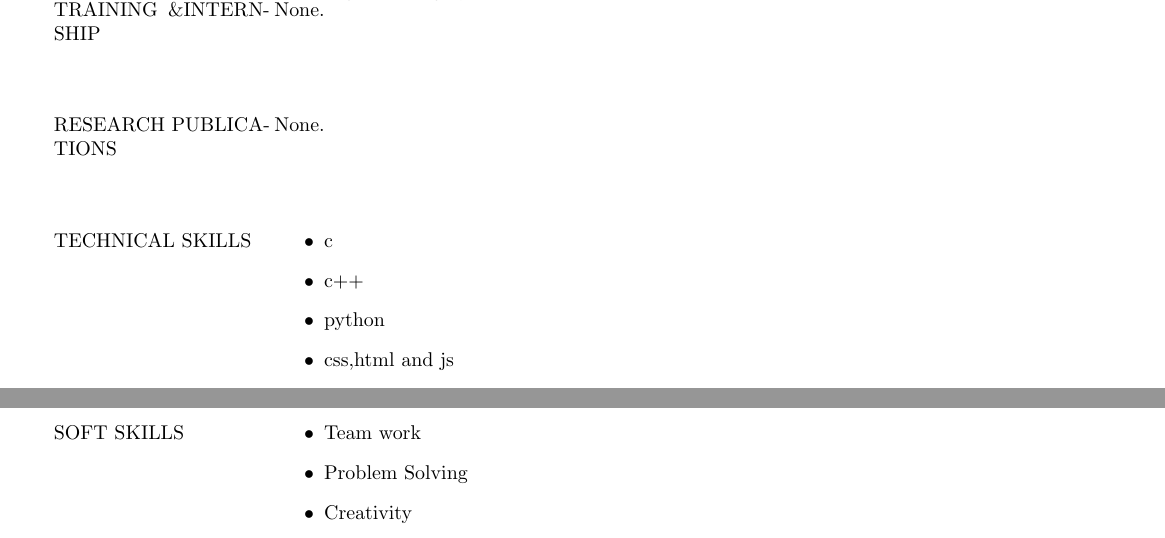
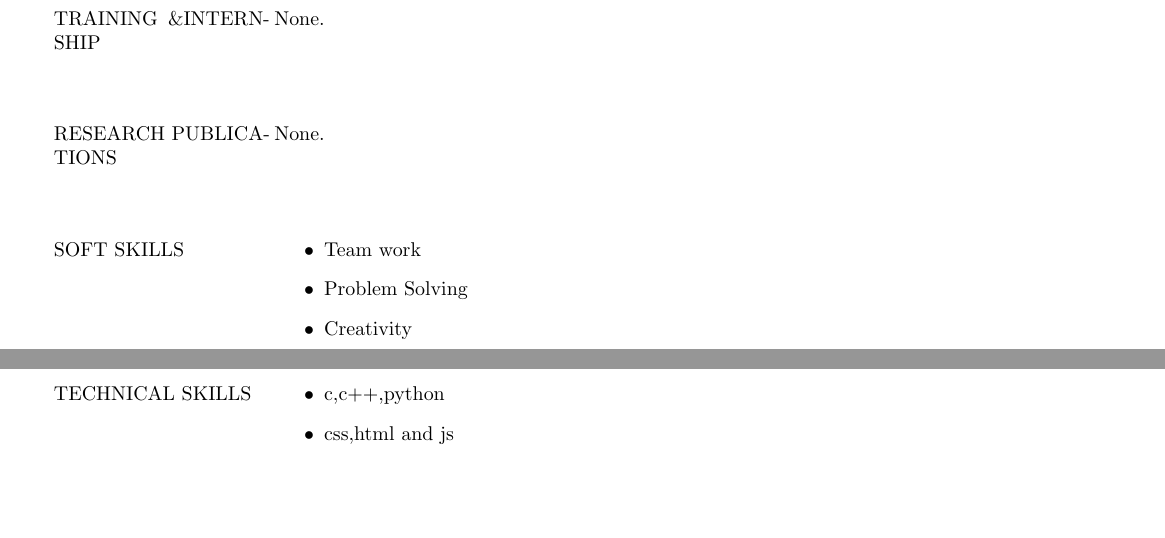
Before and after one commit to amith-shetty/AmithAShetty_Resume, a LaTeX CV (resume.tex): two parts of pages 1 and 2 of 2, joined at a grey line, cut so that both start at the same text, the shorter picture padded with empty space. Compiled offline with pdfLaTeX.

Commit message:
spacing issue resolved

```diff
--- a/resume.tex
+++ b/resume.tex
@@ -116,15 +116,28 @@ B.E(ECE) & BMSCE & VTU & 2020 & 8.98 CGPA \%  \\
 
 
 
-	\begin{minipage}[t][4cm][t]{0.2\textwidth}
-		TECHNICAL SKILLS
+		\begin{minipage}[t][4cm][t]{0.2\textwidth}
+		SOFT SKILLS
 
 	\end{minipage}
 	\begin{minipage}[t][4cm][t]{0.8\textwidth}
 		\begin{itemize}
-			\item c
-			\item c++
-			\item python
+			\item Team work
+			\item Problem Solving
+			\item Creativity
+		\end{itemize}
+
+	\end{minipage}
+
+
+
+	\begin{minipage}[t][8cm][t]{0.2\textwidth}
+		TECHNICAL SKILLS
+
+	\end{minipage}
+	\begin{minipage}[t][8cm][t]{0.8\textwidth}
+		\begin{itemize}
+			\item c,c++,python
 			\item css,html and js
 			\item java
 			\item ardunio
@@ -142,18 +155,6 @@ B.E(ECE) & BMSCE & VTU & 2020 & 8.98 CGPA \%  \\
 
 
 
-	\begin{minipage}[t][2cm][t]{0.2\textwidth}
-		SOFT SKILLS
-
-	\end{minipage}
-	\begin{minipage}[t][2cm][t]{0.8\textwidth}
-		\begin{itemize}
-			\item Team work
-			\item Problem Solving
-			\item Creativity
-		\end{itemize}
-
-	\end{minipage}
 
 
 
```
Also changed, not shown: resume.pdf, resume.tex (16 more changed lines), 2 other files.
